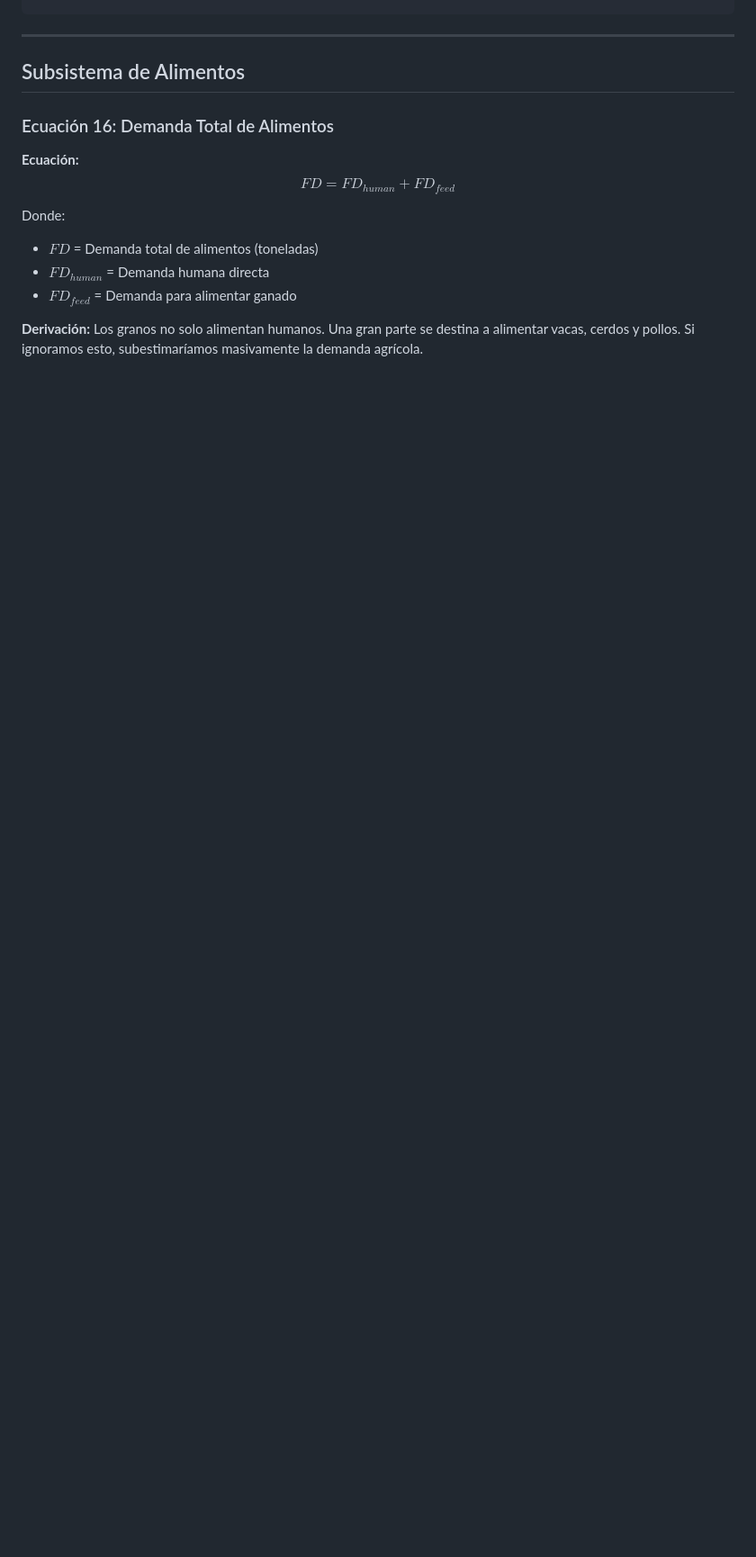
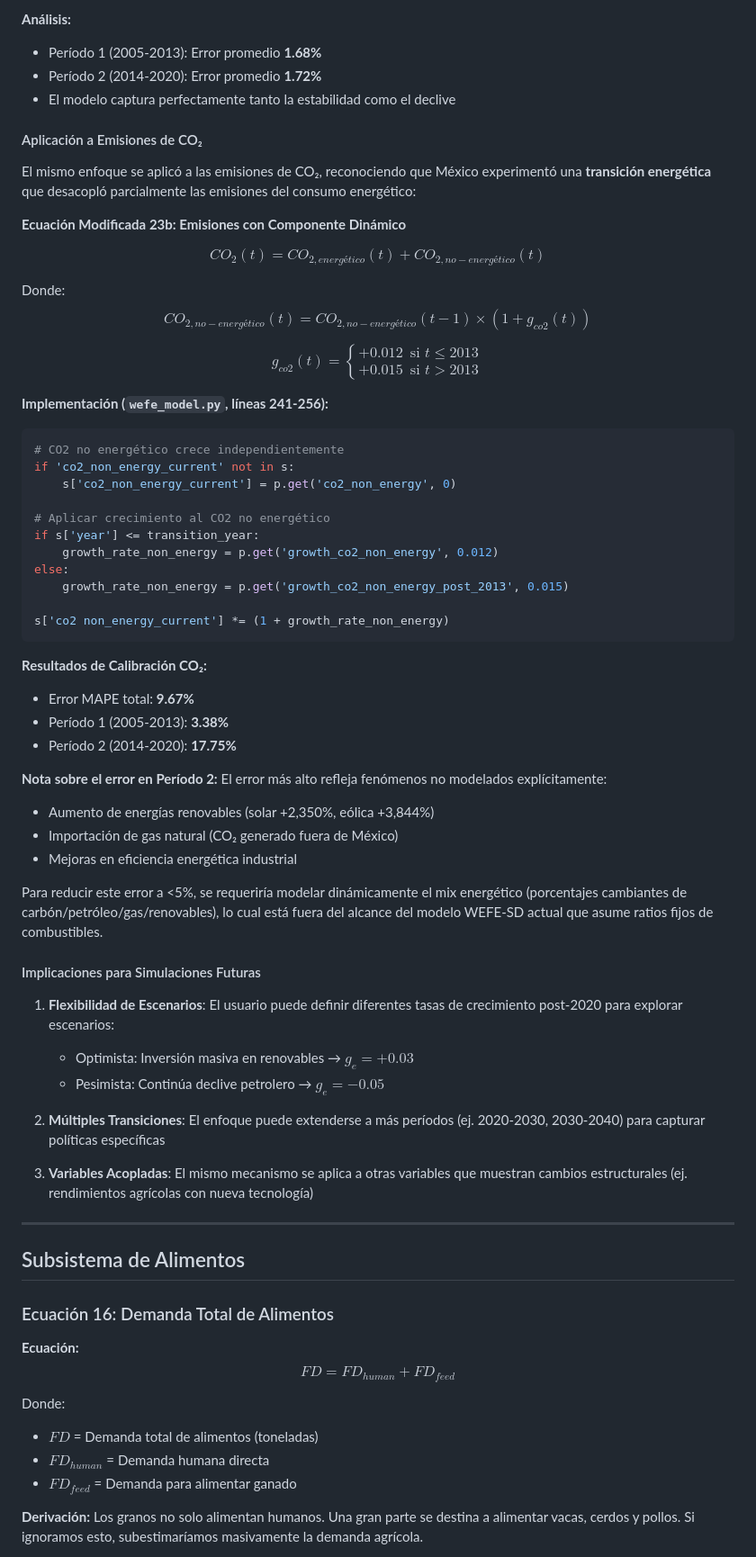
Before and after one commit to noeEdwin/Modelo-WEFE-SD, a Markdown page: MATEMATICAS_DETALLADAS.md, the part around one of its changes. Shown at 90% size. Drawn GitHub-style; blank space fills up the shorter version.

Commit message:
Actualizacion de README

````diff
--- a/MATEMATICAS_DETALLADAS.md
+++ b/MATEMATICAS_DETALLADAS.md
@@ -414,3 +489,63 @@ e_r = total_es / total_ed if total_ed > 0 else 0
+**Análisis:**
+- Período 1 (2005-2013): Error promedio **1.68%**
+- Período 2 (2014-2020): Error promedio **1.72%**
+- El modelo captura perfectamente tanto la estabilidad como el declive
+
+#### Aplicación a Emisiones de CO₂
+
+El mismo enfoque se aplicó a las emisiones de CO₂, reconociendo que México experimentó una **transición energética** que desacopló parcialmente las emisiones del consumo energético:
+
+**Ecuación Modificada 23b: Emisiones con Componente Dinámico**
+
+$$CO_2(t) = CO_{2,energético}(t) + CO_{2,no-energético}(t)$$
+
+Donde:
+$$CO_{2,no-energético}(t) = CO_{2,no-energético}(t-1) \times (1 + g_{co2}(t))$$
+
+$$g_{co2}(t) = \begin{cases}
++0.012 & \text{si } t \leq 2013 \\
++0.015 & \text{si } t > 2013
+\end{cases}$$
+
+**Implementación (`wefe_model.py`, líneas 241-256):**
+```python
+# CO2 no energético crece independientemente
+if 'co2_non_energy_current' not in s:
+    s['co2_non_energy_current'] = p.get('co2_non_energy', 0)
+
+# Aplicar crecimiento al CO2 no energético
+if s['year'] <= transition_year:
+    growth_rate_non_energy = p.get('growth_co2_non_energy', 0.012)
+else:
+    growth_rate_non_energy = p.get('growth_co2_non_energy_post_2013', 0.015)
+
+s['co2 non_energy_current'] *= (1 + growth_rate_non_energy)
+```
+
+**Resultados de Calibración CO₂:**
+- Error MAPE total: **9.67%**
+- Período 1 (2005-2013): **3.38%**
+- Período 2 (2014-2020): **17.75%**
+
+**Nota sobre el error en Período 2:**
+El error más alto refleja fenómenos no modelados explícitamente:
+- Aumento de energías renovables (solar +2,350%, eólica +3,844%)
+- Importación de gas natural (CO₂ generado fuera de México)
+- Mejoras en eficiencia energética industrial
+
+Para reducir este error a <5%, se requeriría modelar dinámicamente el mix energético (porcentajes cambiantes de carbón/petróleo/gas/renovables), lo cual está fuera del alcance del modelo WEFE-SD actual que asume ratios fijos de combustibles.
+
+#### Implicaciones para Simulaciones Futuras
+
+1. **Flexibilidad de Escenarios**: El usuario puede definir diferentes tasas de crecimiento post-2020 para explorar escenarios:
+   - Optimista: Inversión masiva en renovables → $g_e = +0.03$
+   - Pesimista: Continúa declive petrolero → $g_e = -0.05$
+
+2. **Múltiples Transiciones**: El enfoque puede extenderse a más períodos (ej. 2020-2030, 2030-2040) para capturar políticas específicas
+
+3. **Variables Acopladas**: El mismo mecanismo se aplica a otras variables que muestran cambios estructurales (ej. rendimientos agrícolas con nueva tecnología)
+
+
 ---
 
 ## Subsistema de Alimentos
````
Also changed, not shown: other parts of MATEMATICAS_DETALLADAS.md (+89 -12 lines).
